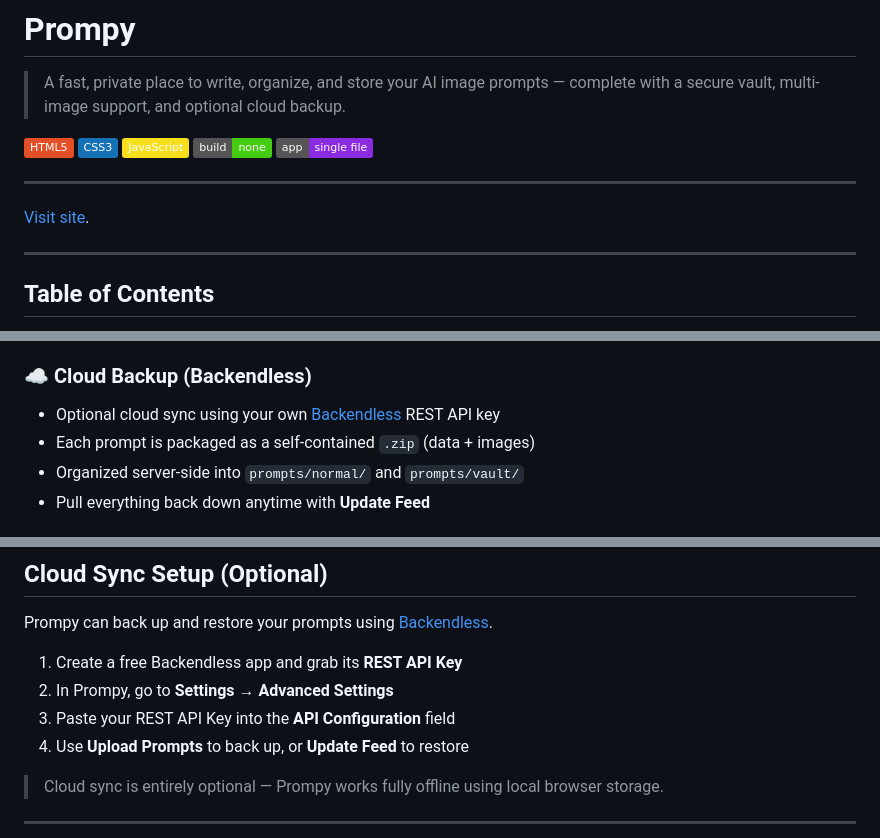
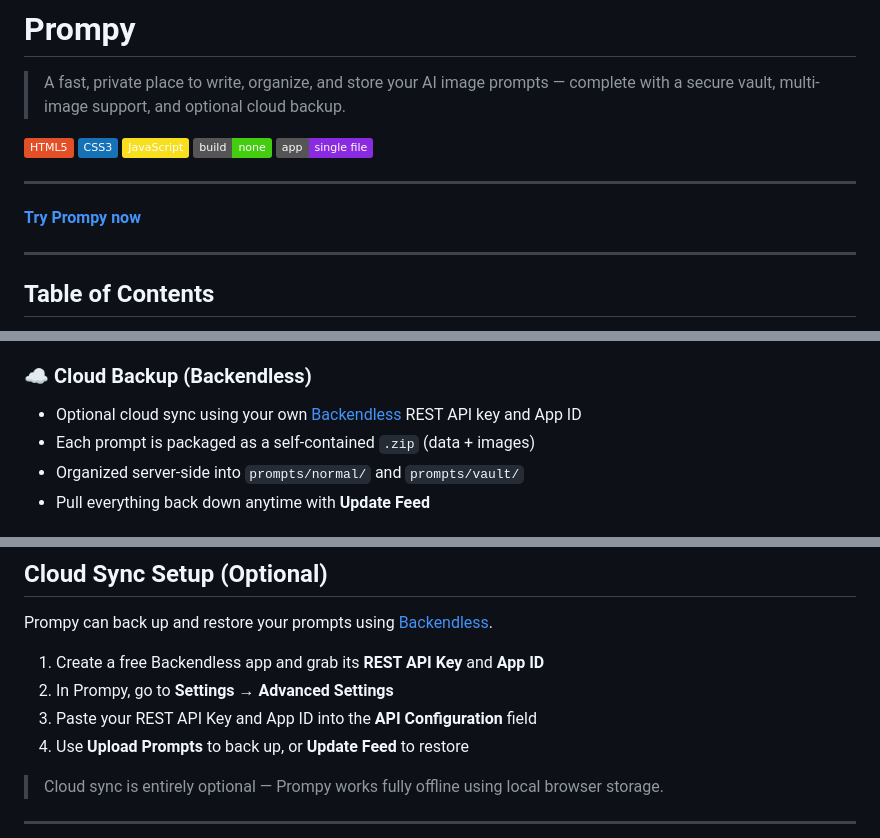
Before and after one commit to monomixs/Prompy-site, a Markdown page: README.md, 3 parts joined by grey strips. Drawn GitHub-style; badges without logos.

Commit message:
Revise cloud sync instructions and site link
Updated README to enhance clarity on cloud sync setup.

```diff
--- a/README.md
+++ b/README.md
@@ -10,7 +10,7 @@
 
 ---
 
-[Visit site](https://monomixs.github.io/Prompy-site/index.html).
+**[Try Prompy now](https://monomixs.github.io/Prompy-site/)**
 
 ---
 
@@ -44,7 +44,7 @@
 - Smooth animated transitions in and out of selection mode
 
 ### ☁️ Cloud Backup (Backendless)
-- Optional cloud sync using your own [Backendless](https://backendless.com) REST API key
+- Optional cloud sync using your own [Backendless](https://backendless.com) REST API key and App ID
 - Each prompt is packaged as a self-contained `.zip` (data + images)
 - Organized server-side into `prompts/normal/` and `prompts/vault/`
 - Pull everything back down anytime with **Update Feed**
@@ -90,9 +90,9 @@ xdg-open index.html    # Linux
 
 Prompy can back up and restore your prompts using [Backendless](https://backendless.com).
 
-1. Create a free Backendless app and grab its **REST API Key**
+1. Create a free Backendless app and grab its **REST API Key** and **App ID**
 2. In Prompy, go to **Settings → Advanced Settings**
-3. Paste your REST API Key into the **API Configuration** field
+3. Paste your REST API Key and App ID into the **API Configuration** field
 4. Use **Upload Prompts** to back up, or **Update Feed** to restore
 
 > Cloud sync is entirely optional — Prompy works fully offline using local browser storage.
```
